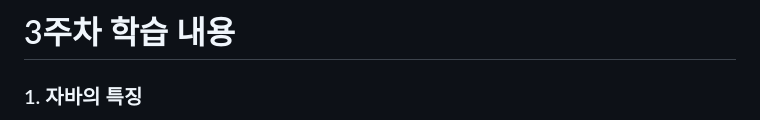
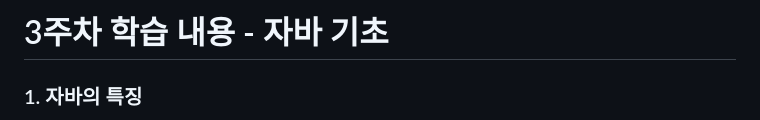
Before and after one commit to NamSangwon/LG_CNS_AM_INSPIRE_CAMP_2, a Markdown page: Week3.md, the part around the change. GitHub-like rendering.

```diff
--- a/Week3.md
+++ b/Week3.md
@@ -1,4 +1,4 @@
-# 3주차 학습 내용
+# 3주차 학습 내용 - 자바 기초
 
 ### 1. 자바의 특징
   + 이식성이 높은 언어이다.
```
